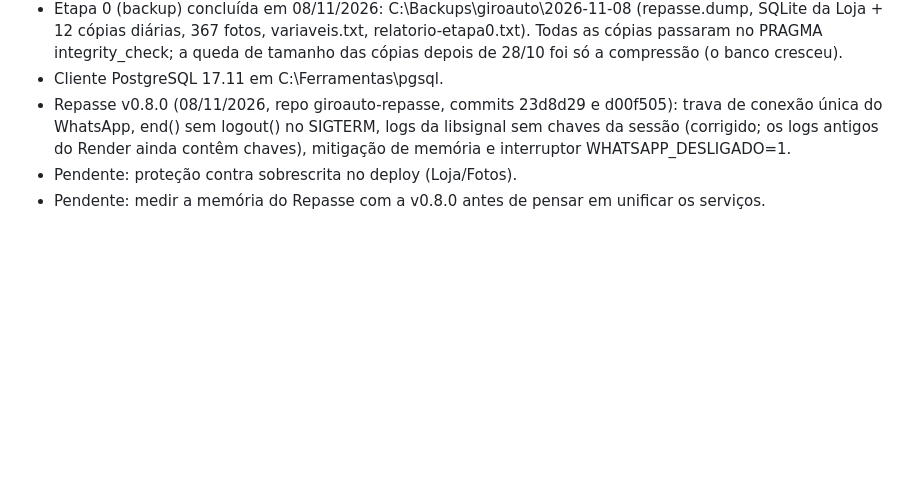
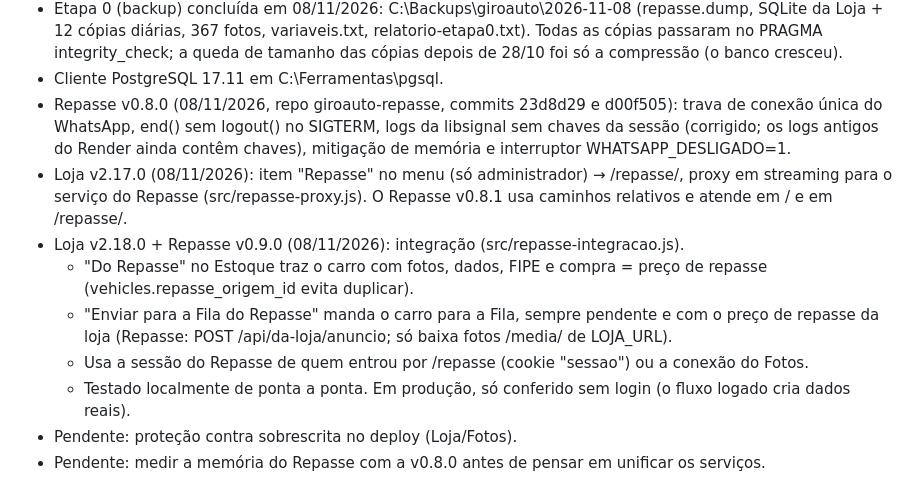
Before and after one commit to darlandapieve-wq/giroauto, a Markdown page: CLAUDE.md, the part around the change. Rendered like a GitHub page; blank space fills up the shorter version.

Commit message:
docs: Repasse no menu e integração Loja ↔ Repasse no CLAUDE.md [skip render]
Co-Authored-By: Claude Opus 5.5 <noreply@anthropic.com>

```diff
--- a/CLAUDE.md
+++ b/CLAUDE.md
@@ -136,6 +136,12 @@ O schema "public" dos dois projetos está vazio. Supabase Auth não é usado (0
 - Etapa 0 (backup) concluída em 08/11/2026: C:\Backups\giroauto\2026-11-08 (repasse.dump, SQLite da Loja + 12 cópias diárias, 367 fotos, variaveis.txt, relatorio-etapa0.txt). Todas as cópias passaram no PRAGMA integrity_check; a queda de tamanho das cópias depois de 28/10 foi só a compressão (o banco cresceu).
 - Cliente PostgreSQL 17.11 em C:\Ferramentas\pgsql.
 - Repasse v0.8.0 (08/11/2026, repo giroauto-repasse, commits 23d8d29 e d00f505): trava de conexão única do WhatsApp, end() sem logout() no SIGTERM, logs da libsignal sem chaves da sessão (corrigido; os logs antigos do Render ainda contêm chaves), mitigação de memória e interruptor WHATSAPP_DESLIGADO=1.
+- Loja v2.17.0 (08/11/2026): item "Repasse" no menu (só administrador) → /repasse/, proxy em streaming para o serviço do Repasse (src/repasse-proxy.js). O Repasse v0.8.1 usa caminhos relativos e atende em / e em /repasse/.
+- Loja v2.18.0 + Repasse v0.9.0 (08/11/2026): integração (src/repasse-integracao.js).
+  - "Do Repasse" no Estoque traz o carro com fotos, dados, FIPE e compra = preço de repasse (vehicles.repasse_origem_id evita duplicar).
+  - "Enviar para a Fila do Repasse" manda o carro para a Fila, sempre pendente e com o preço de repasse da loja (Repasse: POST /api/da-loja/anuncio; só baixa fotos /media/ de LOJA_URL).
+  - Usa a sessão do Repasse de quem entrou por /repasse (cookie "sessao") ou a conexão do Fotos.
+  - Testado localmente de ponta a ponta. Em produção, só conferido sem login (o fluxo logado cria dados reais).
 - Pendente: proteção contra sobrescrita no deploy (Loja/Fotos).
 - Pendente: medir a memória do Repasse com a v0.8.0 antes de pensar em unificar os serviços.
 
```
